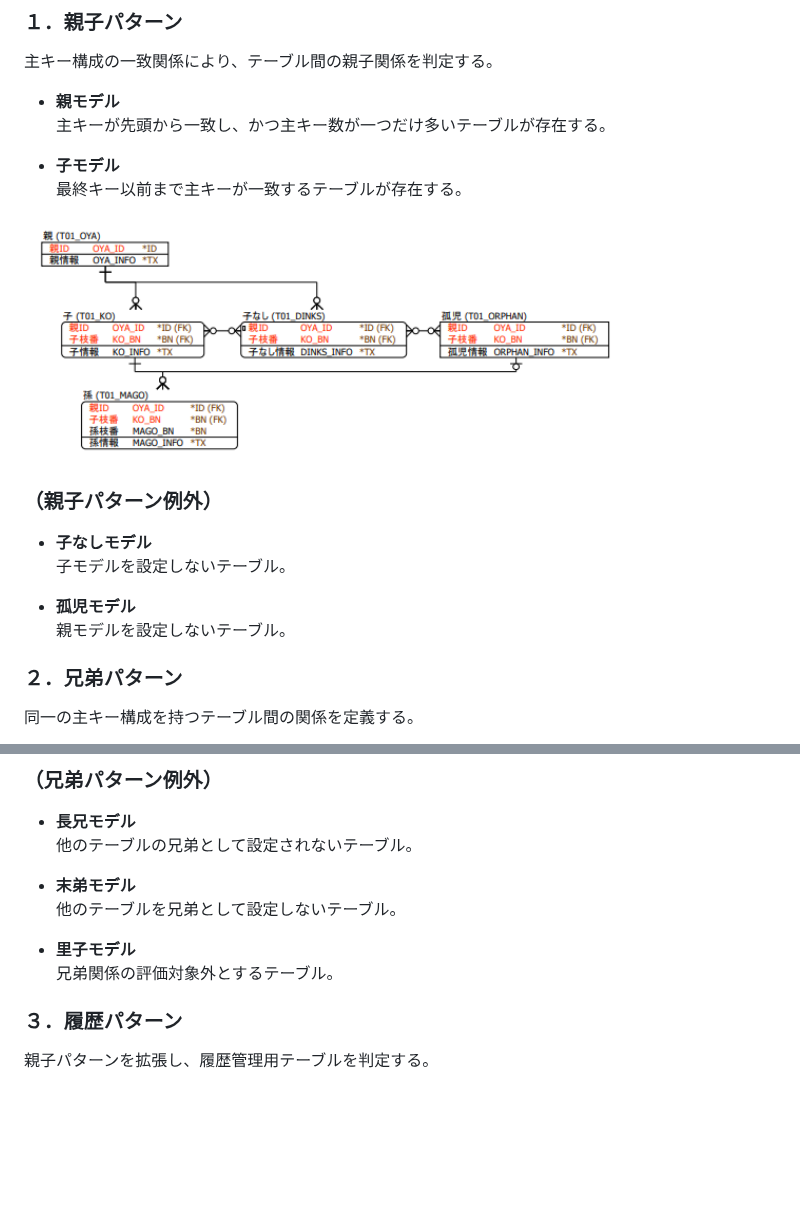
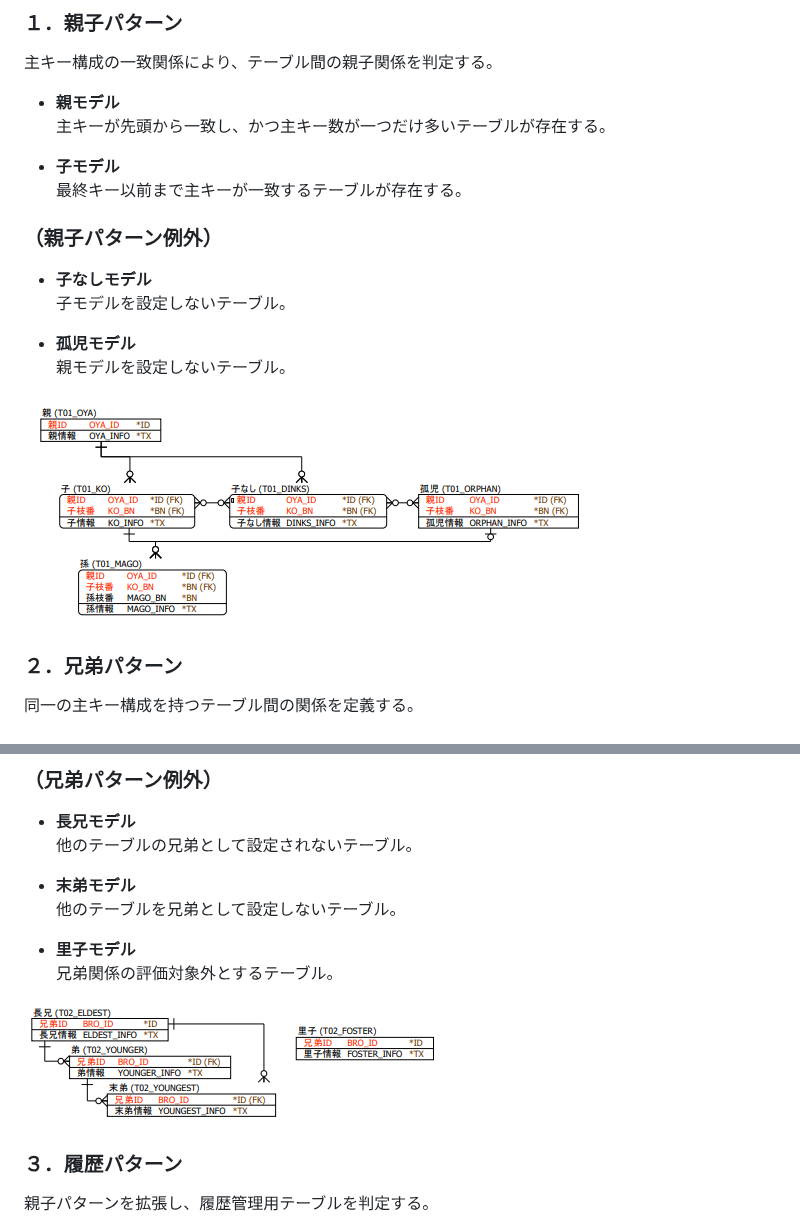
Before and after one commit to emarfkrow/emarfkrow, a Markdown page: docs/db-design-guideline.md, 2 parts joined by grey strips. Drawn GitHub-style; pictures changed too: docs/img/2.png (added); blank space fills up the shorter version.

```diff
--- a/docs/db-design-guideline.md
+++ b/docs/db-design-guideline.md
@@ -17,8 +17,6 @@ Entity・Validator・Action・HTMLなどWebアプリケーションに必要な
 - **子モデル**
   最終キー以前まで主キーが一致するテーブルが存在する。
 
-<img src="img/1.png" alt="親子パターン" height="600" width="600">
-
 ### （親子パターン例外）
 
 - **子なしモデル**
@@ -26,6 +24,8 @@ Entity・Validator・Action・HTMLなどWebアプリケーションに必要な
 
 - **孤児モデル**
   親モデルを設定しないテーブル。
+
+<img src="img/1.png" alt="親子パターン">
 
 ### ２．兄弟パターン
 
@@ -44,6 +44,8 @@ Entity・Validator・Action・HTMLなどWebアプリケーションに必要な
 
 - **里子モデル**
   兄弟関係の評価対象外とするテーブル。
+
+<img src="img/2.png" alt="兄弟パターン">
 
 ### ３．履歴パターン
 
```
